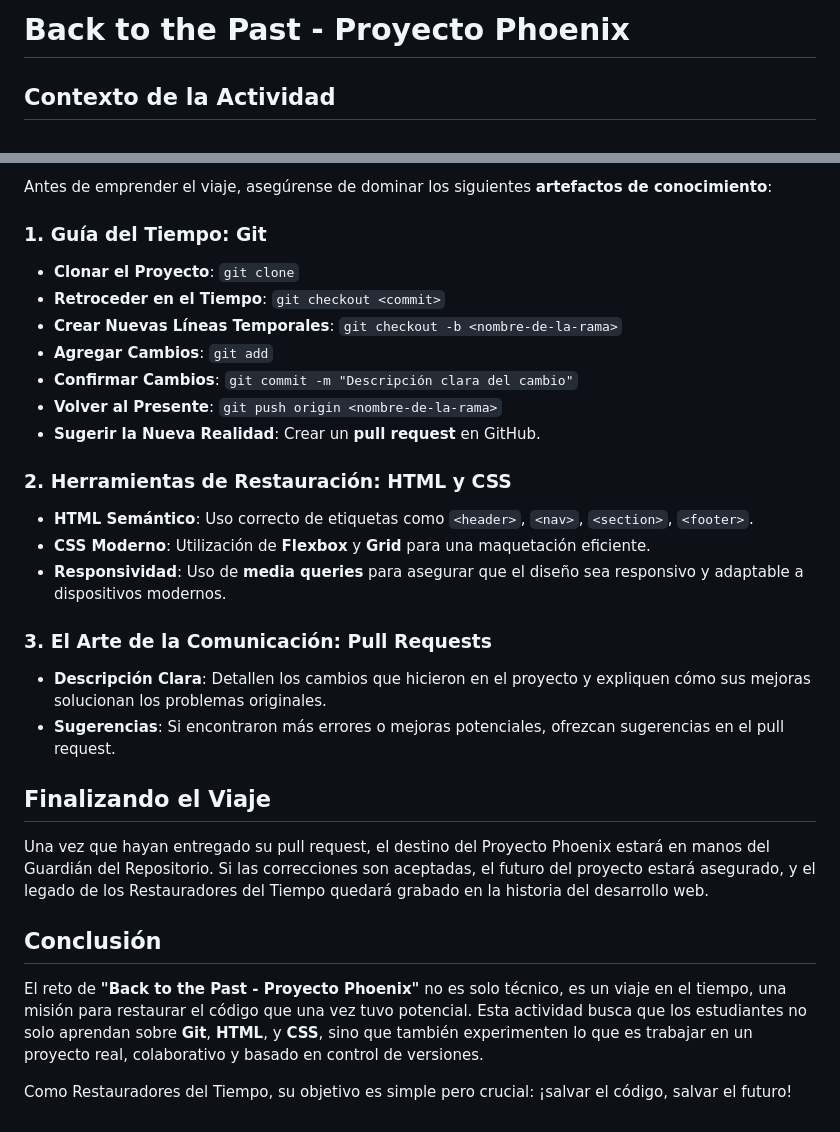
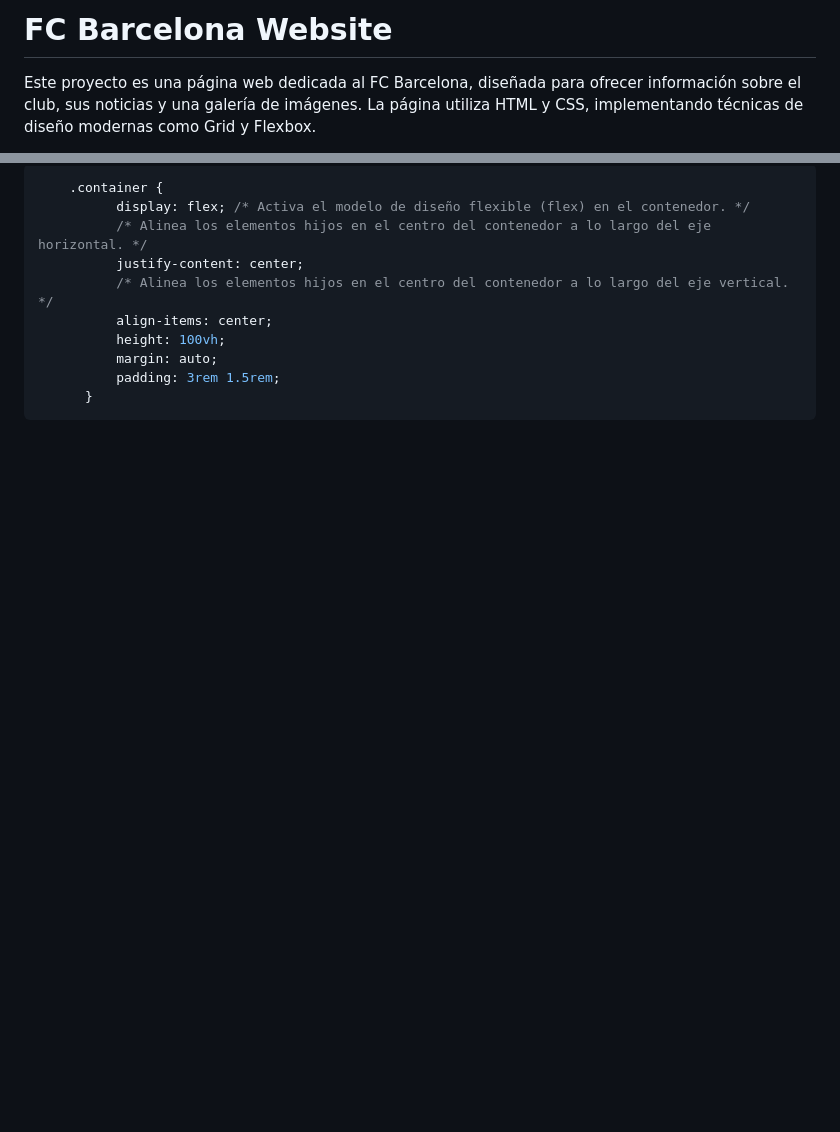
Before and after one commit to Pipeee-AFRN/qw, a Markdown page: README.md, 2 parts joined by grey strips. Rendered like a GitHub page; blank space fills up the shorter version.

````diff
--- a/README.md
+++ b/README.md
@@ -1,4 +1,4 @@
-# Back to the Past - Proyecto Phoenix
+# FC Barcelona Website
 
-## Contexto de la Actividad
+Este proyecto es una página web dedicada al FC Barcelona, diseñada para ofrecer información sobre el club, sus noticias y una galería de imágenes. La página utiliza HTML y CSS, implementando técnicas de diseño modernas como Grid y Flexbox.
 
@@ -58,29 +79,12 @@ Una vez que hayan completado sus correcciones, deberán **crear un pull request*
-Antes de emprender el viaje, asegúrense de dominar los siguientes **artefactos de conocimiento**:
-
-### 1. Guía del Tiempo: Git
-- **Clonar el Proyecto**: `git clone`
-- **Retroceder en el Tiempo**: `git checkout <commit>`
-- **Crear Nuevas Líneas Temporales**: `git checkout -b <nombre-de-la-rama>`
-- **Agregar Cambios**: `git add`
-- **Confirmar Cambios**: `git commit -m "Descripción clara del cambio"`
-- **Volver al Presente**: `git push origin <nombre-de-la-rama>`
-- **Sugerir la Nueva Realidad**: Crear un **pull request** en GitHub.
-
-### 2. Herramientas de Restauración: HTML y CSS
-- **HTML Semántico**: Uso correcto de etiquetas como `<header>`, `<nav>`, `<section>`, `<footer>`.
-- **CSS Moderno**: Utilización de **Flexbox** y **Grid** para una maquetación eficiente.
-- **Responsividad**: Uso de **media queries** para asegurar que el diseño sea responsivo y adaptable a dispositivos modernos.
-
-### 3. El Arte de la Comunicación: Pull Requests
-- **Descripción Clara**: Detallen los cambios que hicieron en el proyecto y expliquen cómo sus mejoras solucionan los problemas originales.
-- **Sugerencias**: Si encontraron más errores o mejoras potenciales, ofrezcan sugerencias en el pull request.
-
-## Finalizando el Viaje
-
-Una vez que hayan entregado su pull request, el destino del Proyecto Phoenix estará en manos del Guardián del Repositorio. Si las correcciones son aceptadas, el futuro del proyecto estará asegurado, y el legado de los Restauradores del Tiempo quedará grabado en la historia del desarrollo web.
-
-## Conclusión
-
-El reto de **"Back to the Past - Proyecto Phoenix"** no es solo técnico, es un viaje en el tiempo, una misión para restaurar el código que una vez tuvo potencial. Esta actividad busca que los estudiantes no solo aprendan sobre **Git**, **HTML**, y **CSS**, sino que también experimenten lo que es trabajar en un proyecto real, colaborativo y basado en control de versiones.
-
-Como Restauradores del Tiempo, su objetivo es simple pero crucial: ¡salvar el código, salvar el futuro!
+```css
+    .container {
+          display: flex; /* Activa el modelo de diseño flexible (flex) en el contenedor. */
+          /* Alinea los elementos hijos en el centro del contenedor a lo largo del eje horizontal. */
+          justify-content: center;
+          /* Alinea los elementos hijos en el centro del contenedor a lo largo del eje vertical. */
+          align-items: center;
+          height: 100vh;
+          margin: auto;
+          padding: 3rem 1.5rem;
+      }
+```
````
Also changed, not shown: other parts of README.md (+57 -36 lines).
